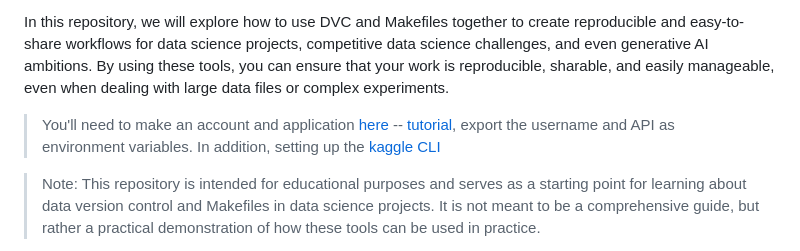
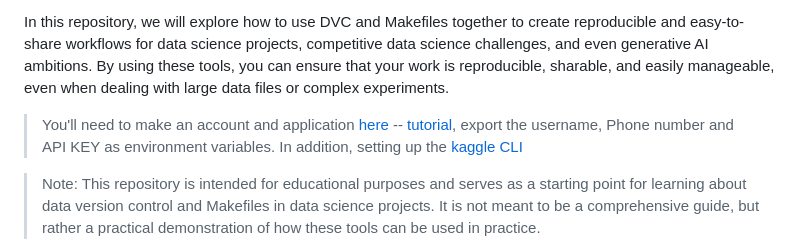
Before and after one commit to Shuyib/data-version-ctrl, a Markdown page: README.md, the part around the change. Drawn GitHub-style.

Commit message:
Update README.md
Edit missing explanation

```diff
--- a/README.md
+++ b/README.md
@@ -9,7 +9,7 @@ Data version control tools like DVC (Data Version Control) and Makefiles can hel
 
 In this repository, we will explore how to use DVC and Makefiles together to create reproducible and easy-to-share workflows for data science projects, competitive data science challenges, and even generative AI ambitions. By using these tools, you can ensure that your work is reproducible, sharable, and easily manageable, even when dealing with large data files or complex experiments.
 
-> You'll need to make an account and application [here](https://africastalking.com/) -- [tutorial](https://youtu.be/KZrPWw3Dt70?si=VrLmWGtPC0UAofwi), export the username and API as environment variables. In addition, setting up the [kaggle CLI](https://medium.com/@c.venkataramanan1/setting-up-kaggle-api-in-linux-b05332cde53a)
+> You'll need to make an account and application [here](https://africastalking.com/) -- [tutorial](https://youtu.be/KZrPWw3Dt70?si=VrLmWGtPC0UAofwi), export the username, Phone number and API KEY as environment variables. In addition, setting up the [kaggle CLI](https://medium.com/@c.venkataramanan1/setting-up-kaggle-api-in-linux-b05332cde53a)
 
 > Note: This repository is intended for educational purposes and serves as a starting point for learning about data version control and Makefiles in data science projects. It is not meant to be a comprehensive guide, but rather a practical demonstration of how these tools can be used in practice.
 
```
